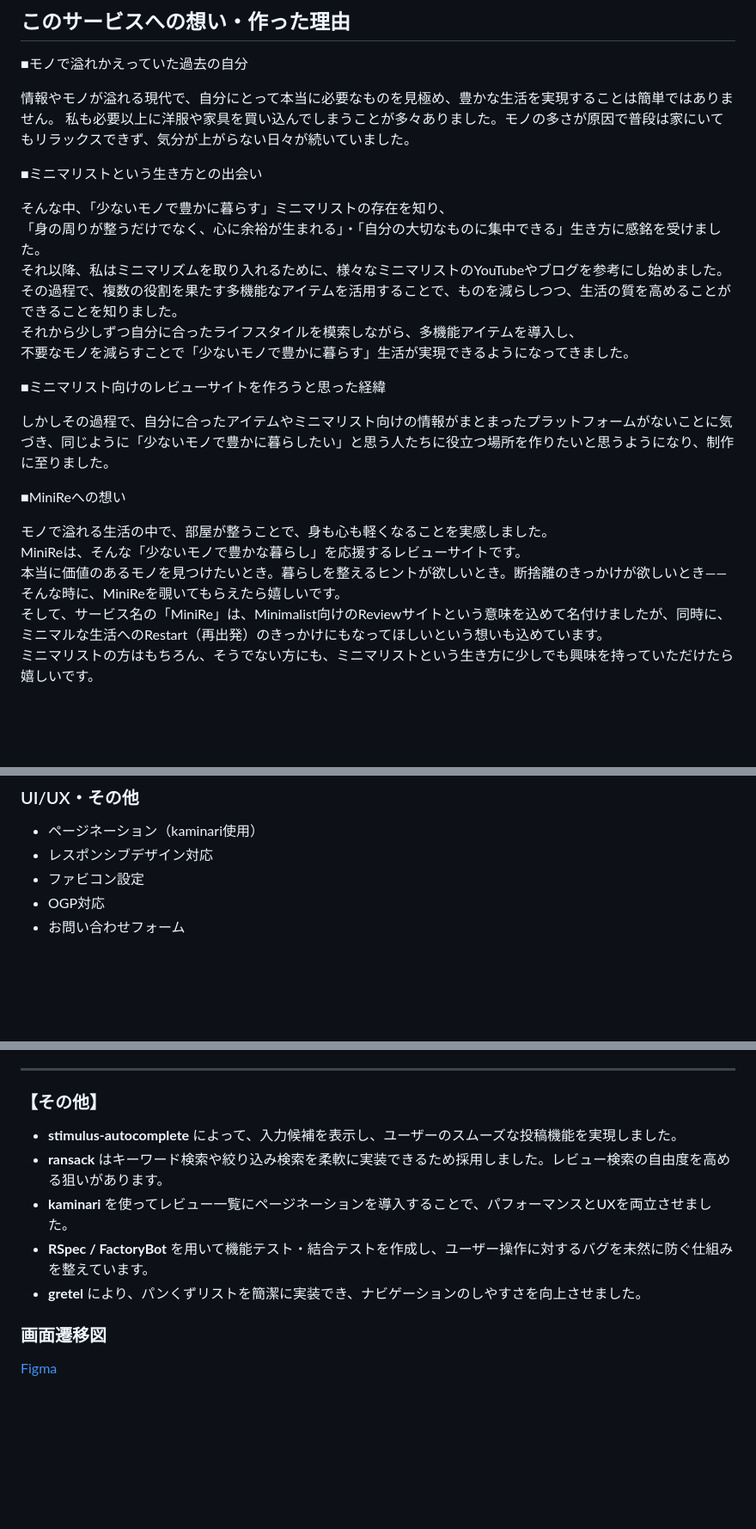
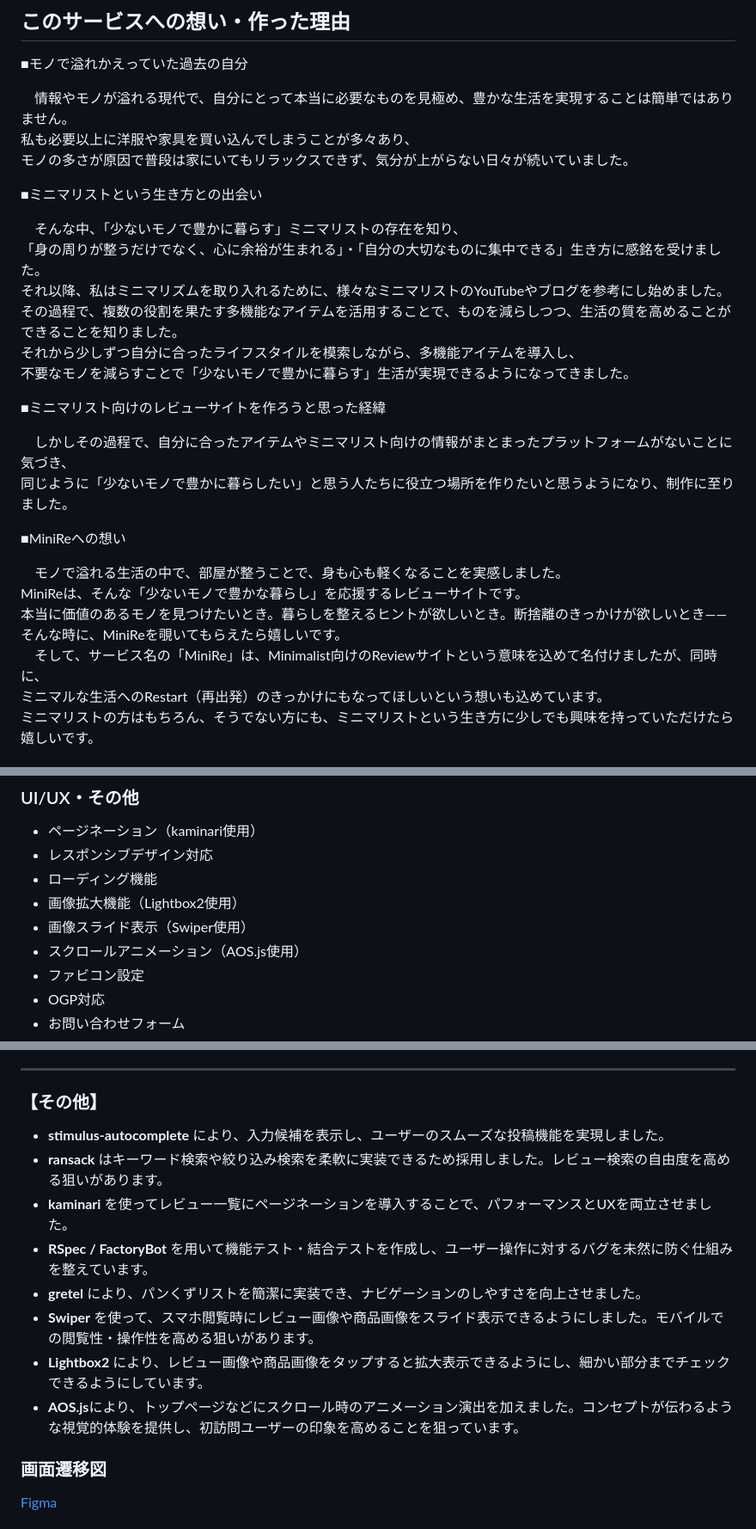
Before and after one commit to taka292/minire, a Markdown page: README.md, 3 parts joined by grey strips. Shown at 86% size. Drawn GitHub-style; blank space fills up the shorter version.

Commit message:
画像スライド等のUI周りの変更内容をアップデート

```diff
--- a/README.md
+++ b/README.md
@@ -11,12 +11,13 @@
 
 ■モノで溢れかえっていた過去の自分
 
- 情報やモノが溢れる現代で、自分にとって本当に必要なものを見極め、豊かな生活を実現することは簡単ではありません。
-私も必要以上に洋服や家具を買い込んでしまうことが多々ありました。モノの多さが原因で普段は家にいてもリラックスできず、気分が上がらない日々が続いていました。
+　情報やモノが溢れる現代で、自分にとって本当に必要なものを見極め、豊かな生活を実現することは簡単ではありません。
+私も必要以上に洋服や家具を買い込んでしまうことが多々あり、
+モノの多さが原因で普段は家にいてもリラックスできず、気分が上がらない日々が続いていました。
 
 ■ミニマリストという生き方との出会い
 
- そんな中、「少ないモノで豊かに暮らす」ミニマリストの存在を知り、
+ 　そんな中、「少ないモノで豊かに暮らす」ミニマリストの存在を知り、
 「身の周りが整うだけでなく、心に余裕が生まれる」・「自分の大切なものに集中できる」生き方に感銘を受けました。
 それ以降、私はミニマリズムを取り入れるために、様々なミニマリストのYouTubeやブログを参考にし始めました。
 その過程で、複数の役割を果たす多機能なアイテムを活用することで、ものを減らしつつ、生活の質を高めることができることを知りました。
@@ -25,14 +26,15 @@
 
 ■ミニマリスト向けのレビューサイトを作ろうと思った経緯
 
-しかしその過程で、自分に合ったアイテムやミニマリスト向けの情報がまとまったプラットフォームがないことに気づき、同じように「少ないモノで豊かに暮らしたい」と思う人たちに役立つ場所を作りたいと思うようになり、制作に至りました。
+　しかしその過程で、自分に合ったアイテムやミニマリスト向けの情報がまとまったプラットフォームがないことに気づき、
+ 同じように「少ないモノで豊かに暮らしたい」と思う人たちに役立つ場所を作りたいと思うようになり、制作に至りました。
 
 ■MiniReへの想い
 
-モノで溢れる生活の中で、部屋が整うことで、身も心も軽くなることを実感しました。
+　モノで溢れる生活の中で、部屋が整うことで、身も心も軽くなることを実感しました。
 MiniReは、そんな「少ないモノで豊かな暮らし」を応援するレビューサイトです。
 本当に価値のあるモノを見つけたいとき。暮らしを整えるヒントが欲しいとき。断捨離のきっかけが欲しいとき——そんな時に、MiniReを覗いてもらえたら嬉しいです。
-そして、サービス名の「MiniRe」は、Minimalist向けのReviewサイトという意味を込めて名付けましたが、同時に、
+　そして、サービス名の「MiniRe」は、Minimalist向けのReviewサイトという意味を込めて名付けましたが、同時に、
 ミニマルな生活へのRestart（再出発）のきっかけにもなってほしいという想いも込めています。
 ミニマリストの方はもちろん、そうでない方にも、ミニマリストという生き方に少しでも興味を持っていただけたら嬉しいです。
 
@@ -223,6 +225,10 @@ https://github.com/user-attachments/assets/3c3d9eff-25ef-41d9-95c7-b20eb2423f2d
 
 - ページネーション（kaminari使用）
 - レスポンシブデザイン対応
+- ローディング機能
+- 画像拡大機能（Lightbox2使用）
+- 画像スライド表示（Swiper使用）
+- スクロールアニメーション（AOS.js使用）
 - ファビコン設定
 - OGP対応
 - お問い合わせフォーム
@@ -314,11 +320,16 @@ Dockerを導入することで、ローカル環境を手軽に構築できる
 
 ### 【その他】
 
-- **stimulus-autocomplete** によって、入力候補を表示し、ユーザーのスムーズな投稿機能を実現しました。
+- **stimulus-autocomplete** により、入力候補を表示し、ユーザーのスムーズな投稿機能を実現しました。
 - **ransack** はキーワード検索や絞り込み検索を柔軟に実装できるため採用しました。レビュー検索の自由度を高める狙いがあります。
 - **kaminari** を使ってレビュー一覧にページネーションを導入することで、パフォーマンスとUXを両立させました。
 - **RSpec / FactoryBot** を用いて機能テスト・結合テストを作成し、ユーザー操作に対するバグを未然に防ぐ仕組みを整えています。
 - **gretel** により、パンくずリストを簡潔に実装でき、ナビゲーションのしやすさを向上させました。
+- **Swiper** を使って、スマホ閲覧時にレビュー画像や商品画像をスライド表示できるようにしました。モバイルでの閲覧性・操作性を高める狙いがあります。
+- **Lightbox2** により、レビュー画像や商品画像をタップすると拡大表示できるようにし、細かい部分までチェックできるようにしています。
+- **AOS.js**により、トップページなどにスクロール時のアニメーション演出を加えました。コンセプトが伝わるような視覚的体験を提供し、初訪問ユーザーの印象を高めることを狙っています。
+
+
 
 
 ### 画面遷移図
```
Also changed, not shown: other parts of README.md (+2 -2 lines).
